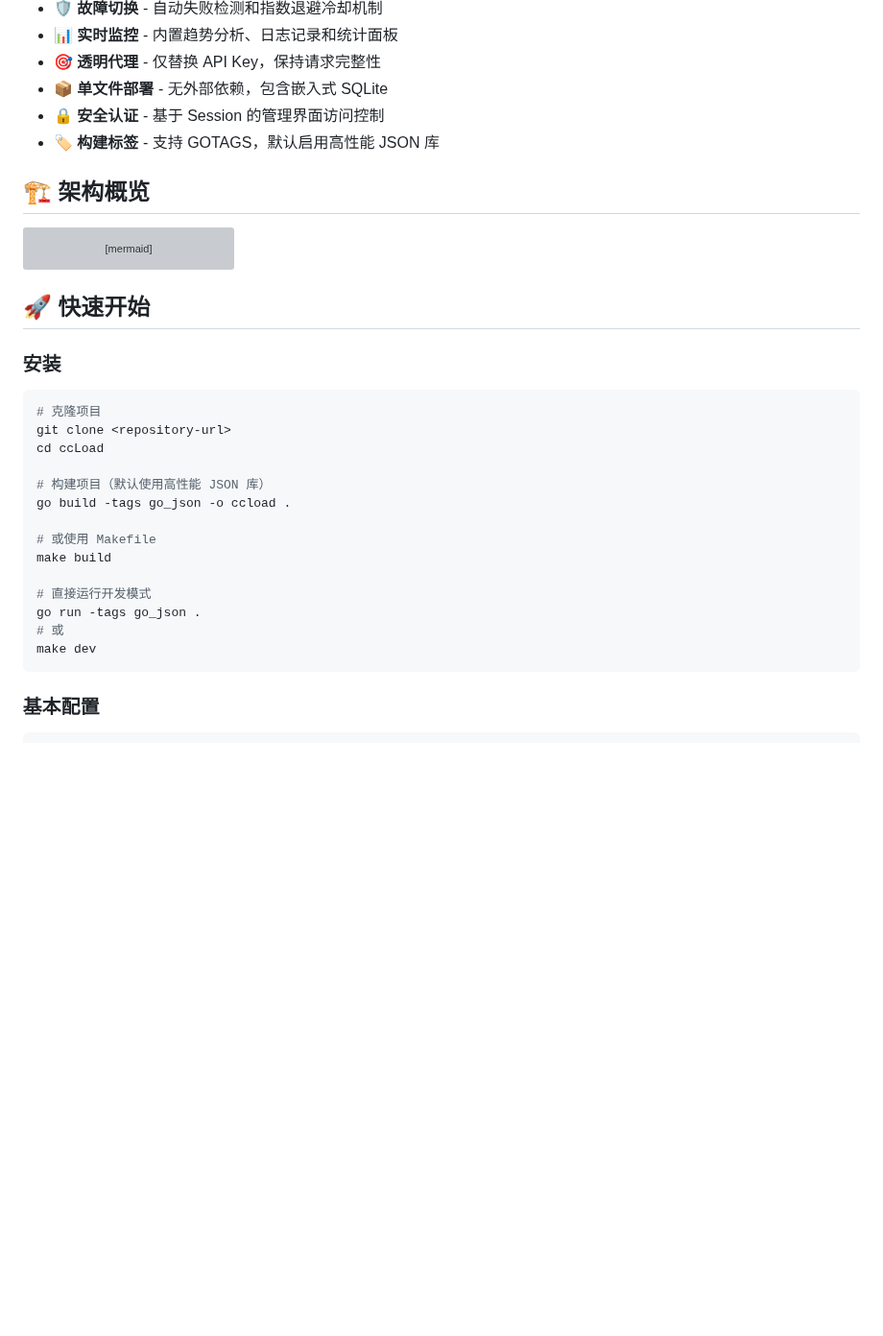
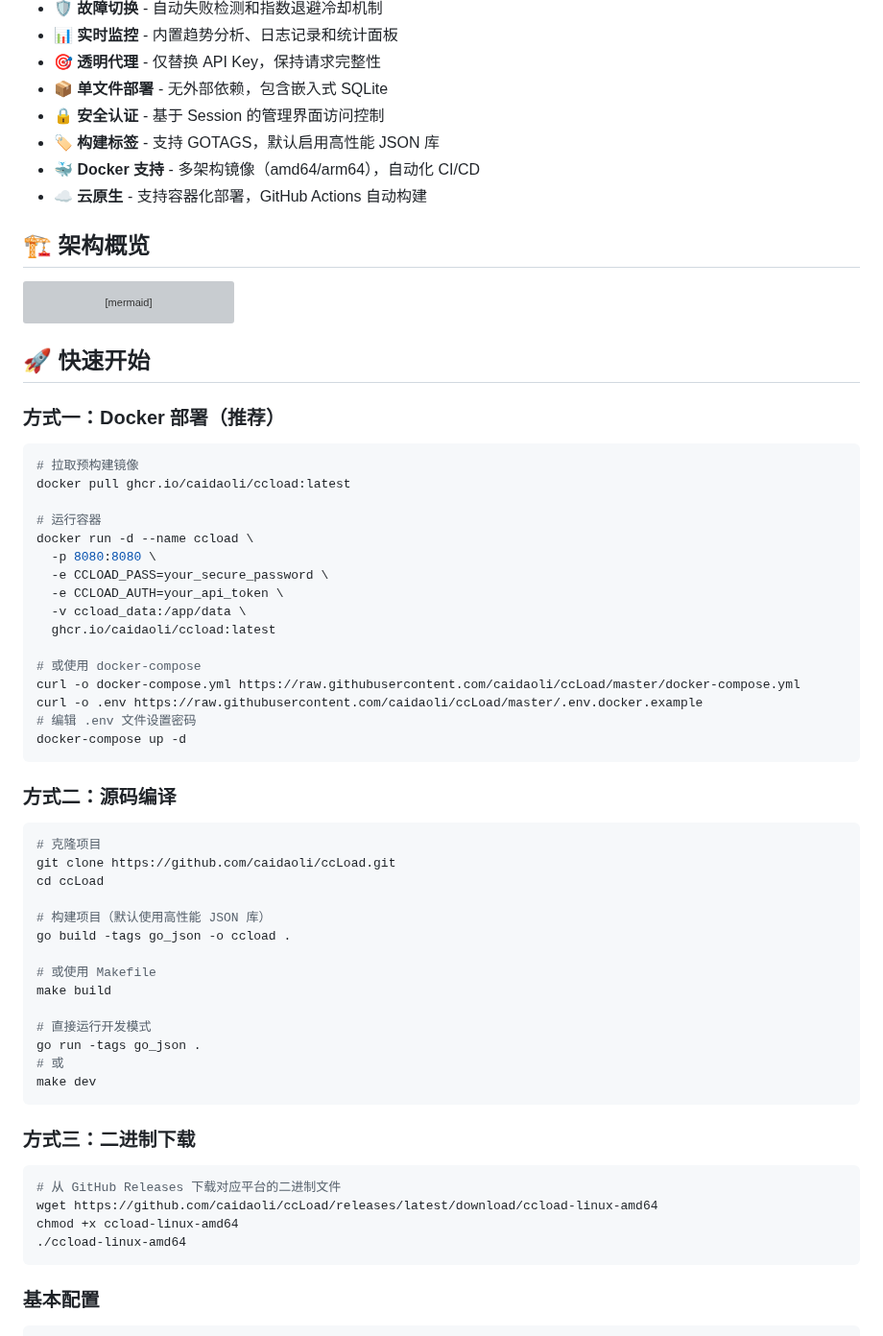
Before and after one commit to caidaoli/ccLoad, a Markdown page: README.md, the part around one of its changes. Shown at 96% size. Drawn GitHub-style; blank space fills up the shorter version; grey boxes are pictures that could not be loaded.

Commit message:
feat(docs): 更新README.md，添加Docker支持和GitHub Actions CI/CD说明

````diff
--- a/README.md
+++ b/README.md
@@ -32,6 +34,8 @@ ccLoad 通过以下特性解决这些痛点：
 - 📦 **单文件部署** - 无外部依赖，包含嵌入式 SQLite
 - 🔒 **安全认证** - 基于 Session 的管理界面访问控制
 - 🏷️ **构建标签** - 支持 GOTAGS，默认启用高性能 JSON 库
+- 🐳 **Docker 支持** - 多架构镜像（amd64/arm64），自动化 CI/CD
+- ☁️ **云原生** - 支持容器化部署，GitHub Actions 自动构建
 
 ## 🏗️ 架构概览
 
@@ -83,11 +87,32 @@ graph TB
 
 ## 🚀 快速开始
 
-### 安装
+### 方式一：Docker 部署（推荐）
+
+```bash
+# 拉取预构建镜像
+docker pull ghcr.io/caidaoli/ccload:latest
+
+# 运行容器
+docker run -d --name ccload \
+  -p 8080:8080 \
+  -e CCLOAD_PASS=your_secure_password \
+  -e CCLOAD_AUTH=your_api_token \
+  -v ccload_data:/app/data \
+  ghcr.io/caidaoli/ccload:latest
+
+# 或使用 docker-compose
+curl -o docker-compose.yml https://raw.githubusercontent.com/caidaoli/ccLoad/master/docker-compose.yml
+curl -o .env https://raw.githubusercontent.com/caidaoli/ccLoad/master/.env.docker.example
+# 编辑 .env 文件设置密码
+docker-compose up -d
+```
+
+### 方式二：源码编译
 
 ```bash
 # 克隆项目
-git clone <repository-url>
+git clone https://github.com/caidaoli/ccLoad.git
 cd ccLoad
 
 # 构建项目（默认使用高性能 JSON 库）
@@ -100,6 +125,15 @@ make build
 go run -tags go_json .
 # 或
 make dev
+```
+
+### 方式三：二进制下载
+
+```bash
+# 从 GitHub Releases 下载对应平台的二进制文件
+wget https://github.com/caidaoli/ccLoad/releases/latest/download/ccload-linux-amd64
+chmod +x ccload-linux-amd64
+./ccload-linux-amd64
 ```
 
 ### 基本配置
````
Also changed, not shown: other parts of README.md (+63 -0 lines).
